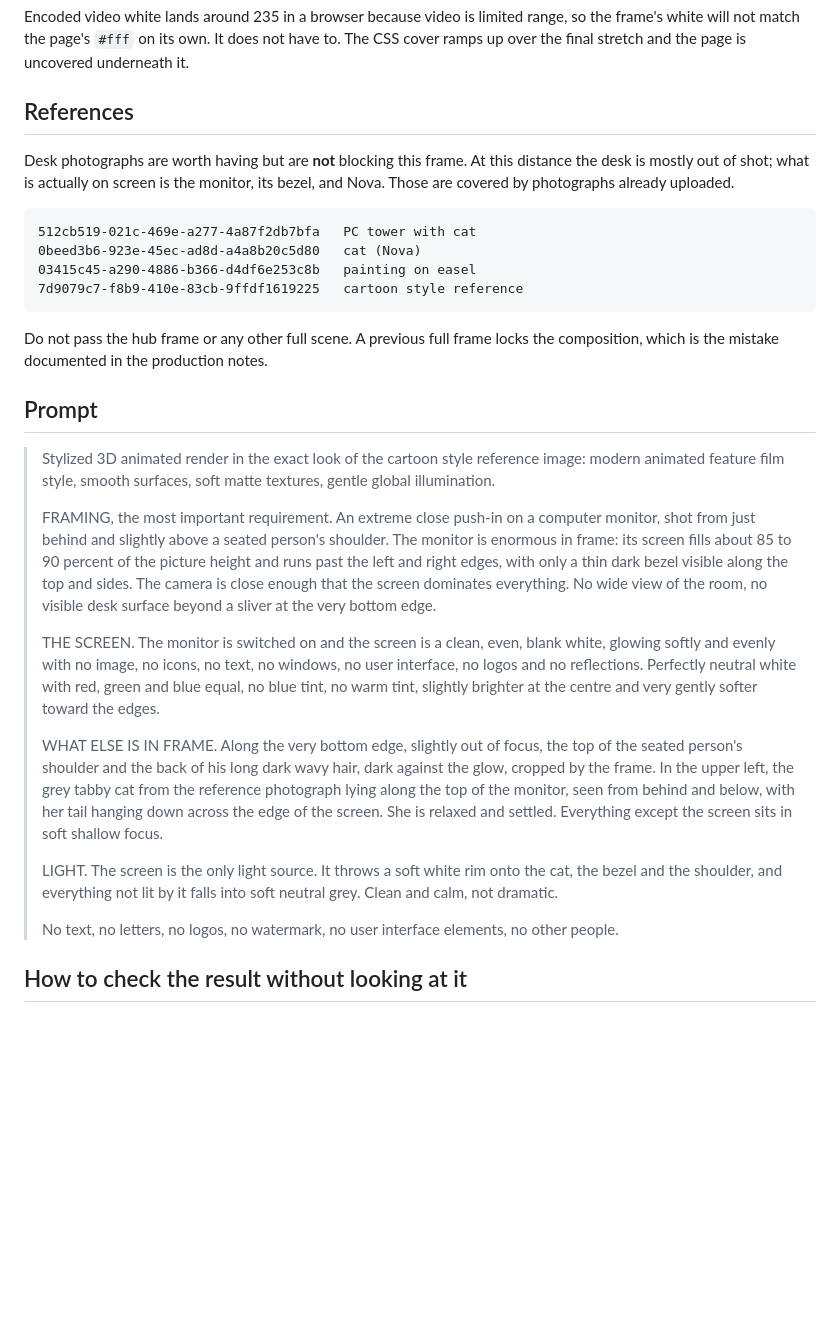
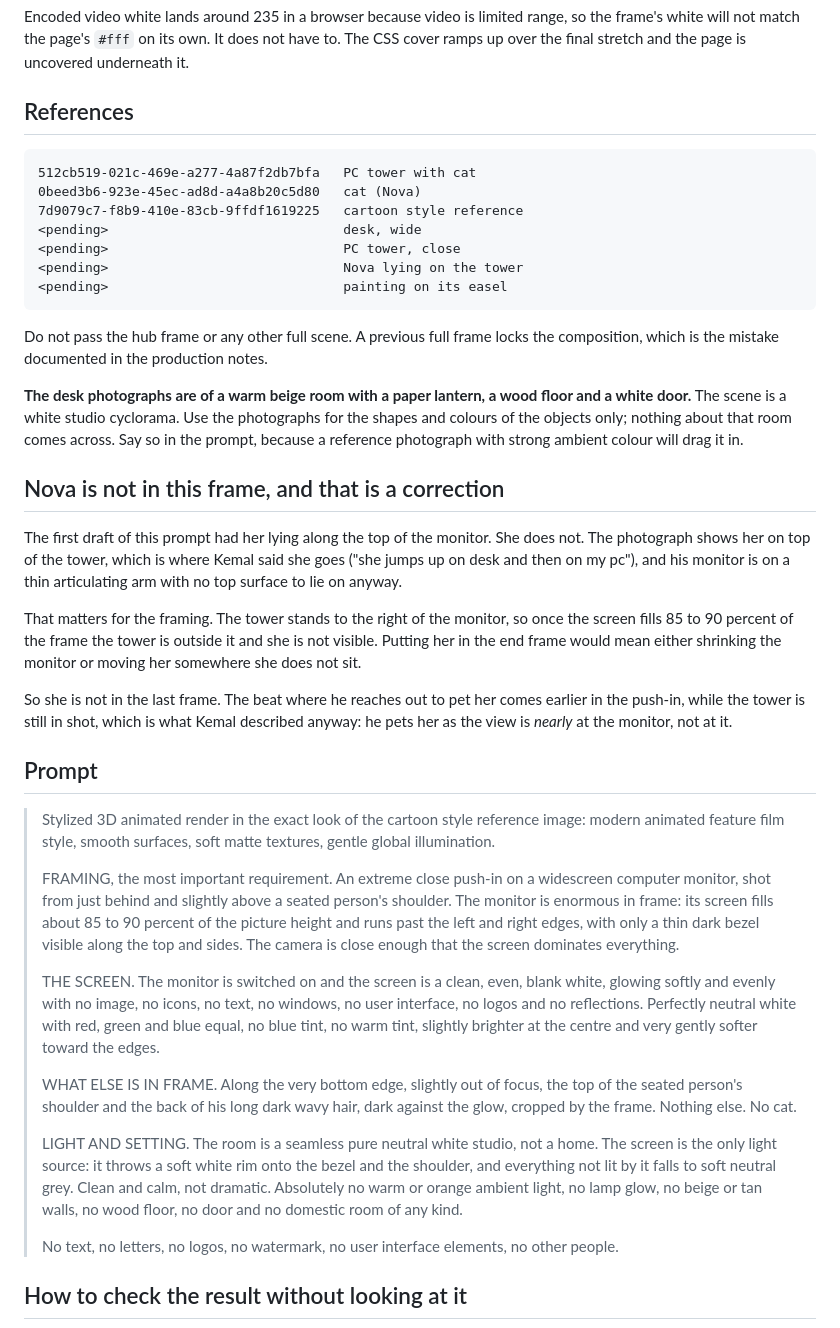
Before and after one commit to kemalrahmandesign/portfolio, a Markdown page: docs/end-frame-prompt.md, the part around the change. Drawn GitHub-style; blank space fills up the shorter version.

````diff
--- a/docs/end-frame-prompt.md
+++ b/docs/end-frame-prompt.md
@@ -36,19 +36,40 @@ uncovered underneath it.
 
 ## References
 
-Desk photographs are worth having but are **not** blocking this frame. At this
-distance the desk is mostly out of shot; what is actually on screen is the
-monitor, its bezel, and Nova. Those are covered by photographs already uploaded.
-
 ```
 512cb519-021c-469e-a277-4a87f2db7bfa   PC tower with cat
 0beed3b6-923e-45ec-ad8d-a4a8b20c5d80   cat (Nova)
-03415c45-a290-4886-b366-d4df6e253c8b   painting on easel
 7d9079c7-f8b9-410e-83cb-9ffdf1619225   cartoon style reference
+<pending>                              desk, wide
+<pending>                              PC tower, close
+<pending>                              Nova lying on the tower
+<pending>                              painting on its easel
 ```
 
 Do not pass the hub frame or any other full scene. A previous full frame locks
 the composition, which is the mistake documented in the production notes.
+
+**The desk photographs are of a warm beige room with a paper lantern, a wood
+floor and a white door.** The scene is a white studio cyclorama. Use the
+photographs for the shapes and colours of the objects only; nothing about that
+room comes across. Say so in the prompt, because a reference photograph with
+strong ambient colour will drag it in.
+
+## Nova is not in this frame, and that is a correction
+
+The first draft of this prompt had her lying along the top of the monitor. She
+does not. The photograph shows her on top of the tower, which is where Kemal
+said she goes ("she jumps up on desk and then on my pc"), and his monitor is on
+a thin articulating arm with no top surface to lie on anyway.
+
+That matters for the framing. The tower stands to the right of the monitor, so
+once the screen fills 85 to 90 percent of the frame the tower is outside it and
+she is not visible. Putting her in the end frame would mean either shrinking the
+monitor or moving her somewhere she does not sit.
+
+So she is not in the last frame. The beat where he reaches out to pet her comes
+earlier in the push-in, while the tower is still in shot, which is what Kemal
+described anyway: he pets her as the view is *nearly* at the monitor, not at it.
 
 ## Prompt
 
@@ -57,12 +78,11 @@ the composition, which is the mistake documented in the production notes.
 > textures, gentle global illumination.
 >
 > FRAMING, the most important requirement. An extreme close push-in on a
-> computer monitor, shot from just behind and slightly above a seated person's
-> shoulder. The monitor is enormous in frame: its screen fills about 85 to 90
-> percent of the picture height and runs past the left and right edges, with
-> only a thin dark bezel visible along the top and sides. The camera is close
-> enough that the screen dominates everything. No wide view of the room, no
-> visible desk surface beyond a sliver at the very bottom edge.
+> widescreen computer monitor, shot from just behind and slightly above a
+> seated person's shoulder. The monitor is enormous in frame: its screen fills
+> about 85 to 90 percent of the picture height and runs past the left and right
+> edges, with only a thin dark bezel visible along the top and sides. The camera
+> is close enough that the screen dominates everything.
 >
 > THE SCREEN. The monitor is switched on and the screen is a clean, even, blank
 > white, glowing softly and evenly with no image, no icons, no text, no windows,
@@ -72,15 +92,14 @@ the composition, which is the mistake documented in the production notes.
 >
 > WHAT ELSE IS IN FRAME. Along the very bottom edge, slightly out of focus, the
 > top of the seated person's shoulder and the back of his long dark wavy hair,
-> dark against the glow, cropped by the frame. In the upper left, the grey
-> tabby cat from the reference photograph lying along the top of the monitor,
-> seen from behind and below, with her tail hanging down across the edge of the
-> screen. She is relaxed and settled. Everything except the screen sits in soft
-> shallow focus.
+> dark against the glow, cropped by the frame. Nothing else. No cat.
 >
-> LIGHT. The screen is the only light source. It throws a soft white rim onto
-> the cat, the bezel and the shoulder, and everything not lit by it falls into
-> soft neutral grey. Clean and calm, not dramatic.
+> LIGHT AND SETTING. The room is a seamless pure neutral white studio, not a
+> home. The screen is the only light source: it throws a soft white rim onto the
+> bezel and the shoulder, and everything not lit by it falls to soft neutral
+> grey. Clean and calm, not dramatic. Absolutely no warm or orange ambient
+> light, no lamp glow, no beige or tan walls, no wood floor, no door and no
+> domestic room of any kind.
 >
 > No text, no letters, no logos, no watermark, no user interface elements, no
 > other people.
````
Also changed, not shown: docs/walk-clip-prompt.md (+27 -11 lines).
